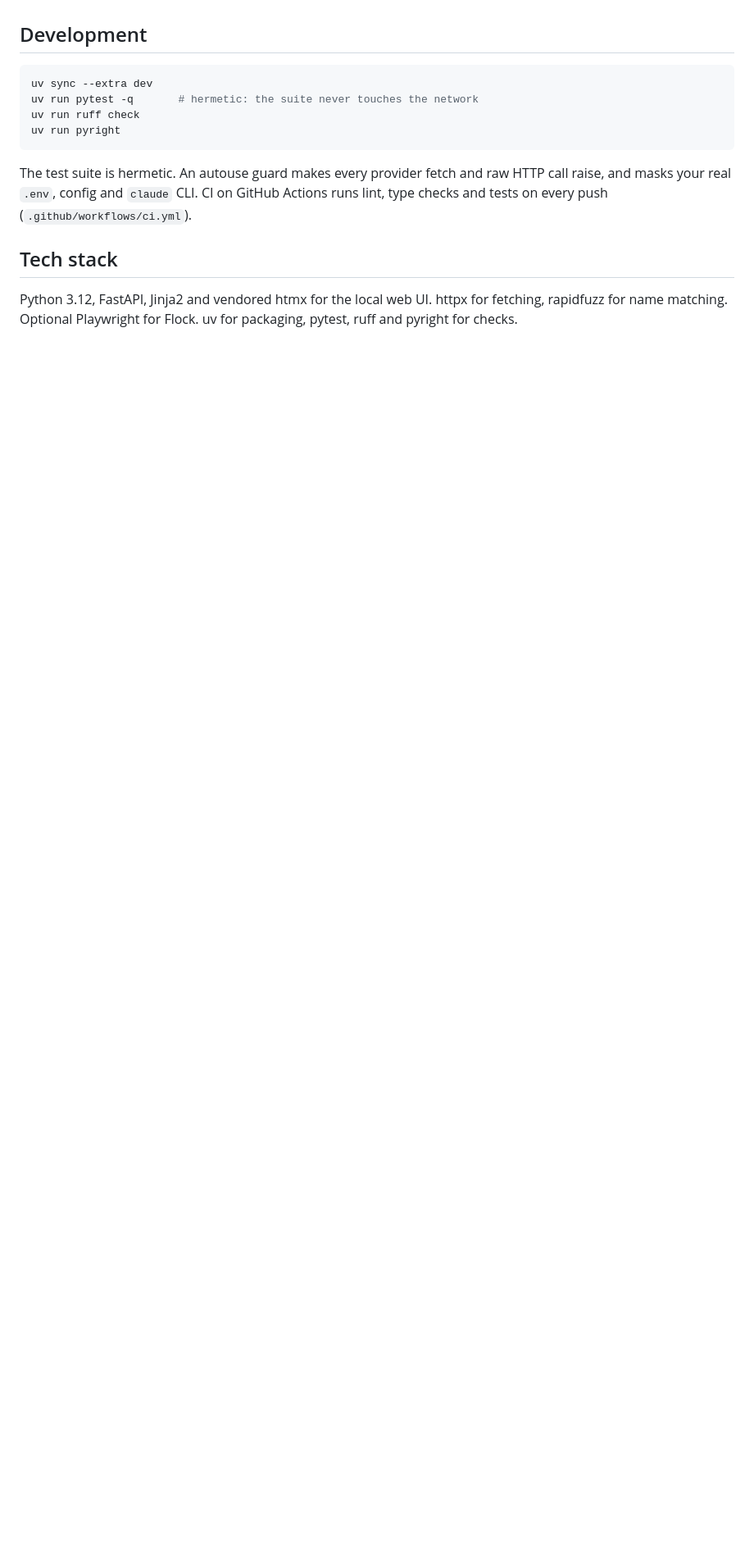
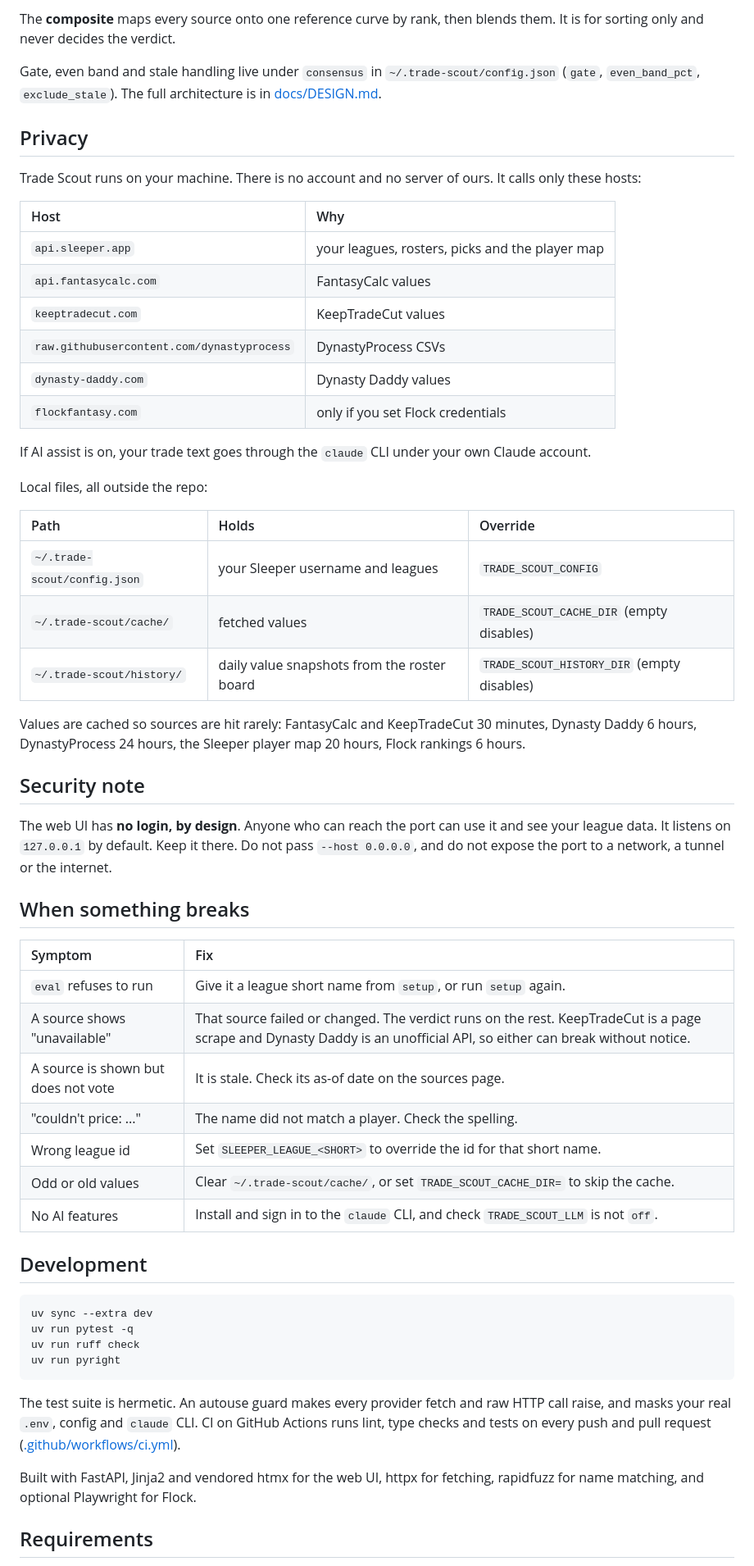
Before and after one commit to Bjepp77/trade-scout, a Markdown page: README.md, the part around one of its changes. Shown at 82% size. Drawn GitHub-style; blank space fills up the shorter version.

````diff
--- a/README.md
+++ b/README.md
@@ -130,21 +138,74 @@ run `uv sync --extra flock && uv run playwright install chromium`.
+The **composite** maps every source onto one reference curve by rank, then
+blends them. It is for sorting only and never decides the verdict.
+
+Gate, even band and stale handling live under `consensus` in
+`~/.trade-scout/config.json` (`gate`, `even_band_pct`, `exclude_stale`). The
+full architecture is in [docs/DESIGN.md](docs/DESIGN.md).
+
+## Privacy
+
+Trade Scout runs on your machine. There is no account and no server of ours.
+It calls only these hosts:
+
+| Host | Why |
+|:--|:--|
+| `api.sleeper.app` | your leagues, rosters, picks and the player map |
+| `api.fantasycalc.com` | FantasyCalc values |
+| `keeptradecut.com` | KeepTradeCut values |
+| `raw.githubusercontent.com/dynastyprocess` | DynastyProcess CSVs |
+| `dynasty-daddy.com` | Dynasty Daddy values |
+| `flockfantasy.com` | only if you set Flock credentials |
+
+If AI assist is on, your trade text goes through the `claude` CLI under your
+own Claude account.
+
+Local files, all outside the repo:
+
+| Path | Holds | Override |
+|:--|:--|:--|
+| `~/.trade-scout/config.json` | your Sleeper username and leagues | `TRADE_SCOUT_CONFIG` |
+| `~/.trade-scout/cache/` | fetched values | `TRADE_SCOUT_CACHE_DIR` (empty disables) |
+| `~/.trade-scout/history/` | daily value snapshots from the roster board | `TRADE_SCOUT_HISTORY_DIR` (empty disables) |
+
+Values are cached so sources are hit rarely: FantasyCalc and KeepTradeCut
+30 minutes, Dynasty Daddy 6 hours, DynastyProcess 24 hours, the Sleeper player
+map 20 hours, Flock rankings 6 hours.
+
+## Security note
+
+The web UI has **no login, by design**. Anyone who can reach the port can use
+it and see your league data. It listens on `127.0.0.1` by default. Keep it
+there. Do not pass `--host 0.0.0.0`, and do not expose the port to a network,
+a tunnel or the internet.
+
+## When something breaks
+
+| Symptom | Fix |
+|:--|:--|
+| `eval` refuses to run | Give it a league short name from `setup`, or run `setup` again. |
+| A source shows "unavailable" | That source failed or changed. The verdict runs on the rest. KeepTradeCut is a page scrape and Dynasty Daddy is an unofficial API, so either can break without notice. |
+| A source is shown but does not vote | It is stale. Check its as-of date on the sources page. |
+| "couldn't price: ..." | The name did not match a player. Check the spelling. |
+| Wrong league id | Set `SLEEPER_LEAGUE_<SHORT>` to override the id for that short name. |
+| Odd or old values | Clear `~/.trade-scout/cache/`, or set `TRADE_SCOUT_CACHE_DIR=` to skip the cache. |
+| No AI features | Install and sign in to the `claude` CLI, and check `TRADE_SCOUT_LLM` is not `off`. |
 
 ## Development
 
 ```sh
 uv sync --extra dev
-uv run pytest -q       # hermetic: the suite never touches the network
+uv run pytest -q
 uv run ruff check
 uv run pyright
 ```
 
-The test suite is hermetic. An autouse guard makes every provider fetch and
-raw HTTP call raise, and masks your real `.env`, config and `claude` CLI. CI
-on GitHub Actions runs lint, type checks and tests on every push
-(`.github/workflows/ci.yml`).
+The test suite is hermetic. An autouse guard makes every provider fetch and raw
+HTTP call raise, and masks your real `.env`, config and `claude` CLI. CI on
+GitHub Actions runs lint, type checks and tests on every push and pull request
+([.github/workflows/ci.yml](.github/workflows/ci.yml)).
 
-## Tech stack
+Built with FastAPI, Jinja2 and vendored htmx for the web UI, httpx for
+fetching, rapidfuzz for name matching, and optional Playwright for Flock.
 
-Python 3.12, FastAPI, Jinja2 and vendored htmx for the local web UI. httpx
-for fetching, rapidfuzz for name matching. Optional Playwright for Flock.
-uv for packaging, pytest, ruff and pyright for checks.
+## Requirements
 
````
Also changed, not shown: other parts of README.md (+84 -81 lines), docs/img/cli-eval.png (added), docs/img/web-trade.png (added).
